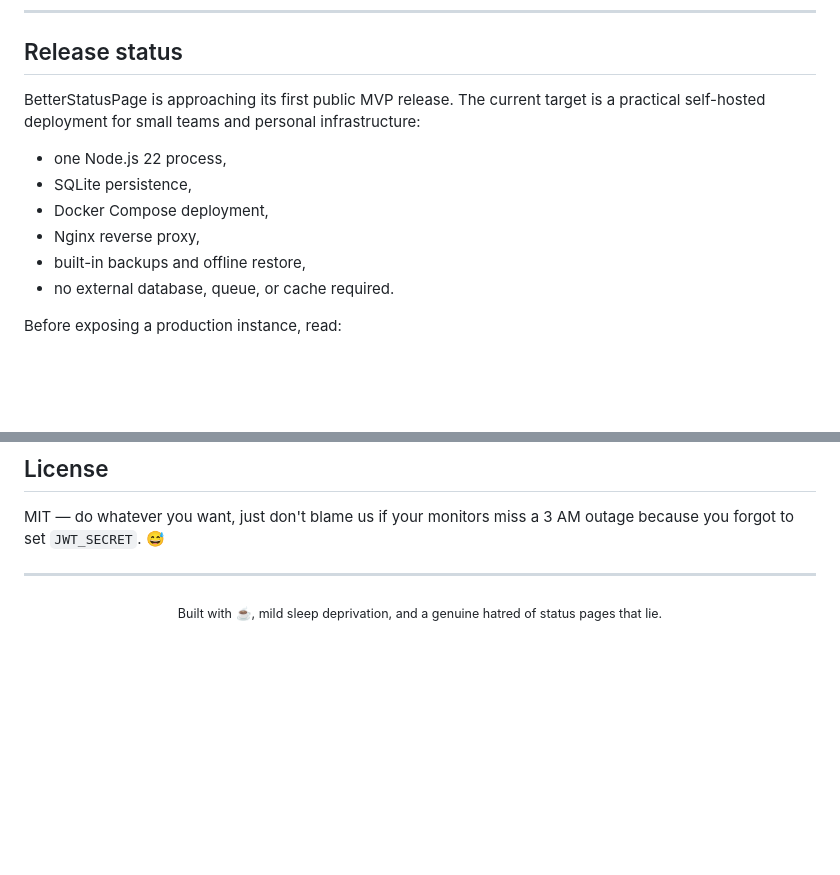
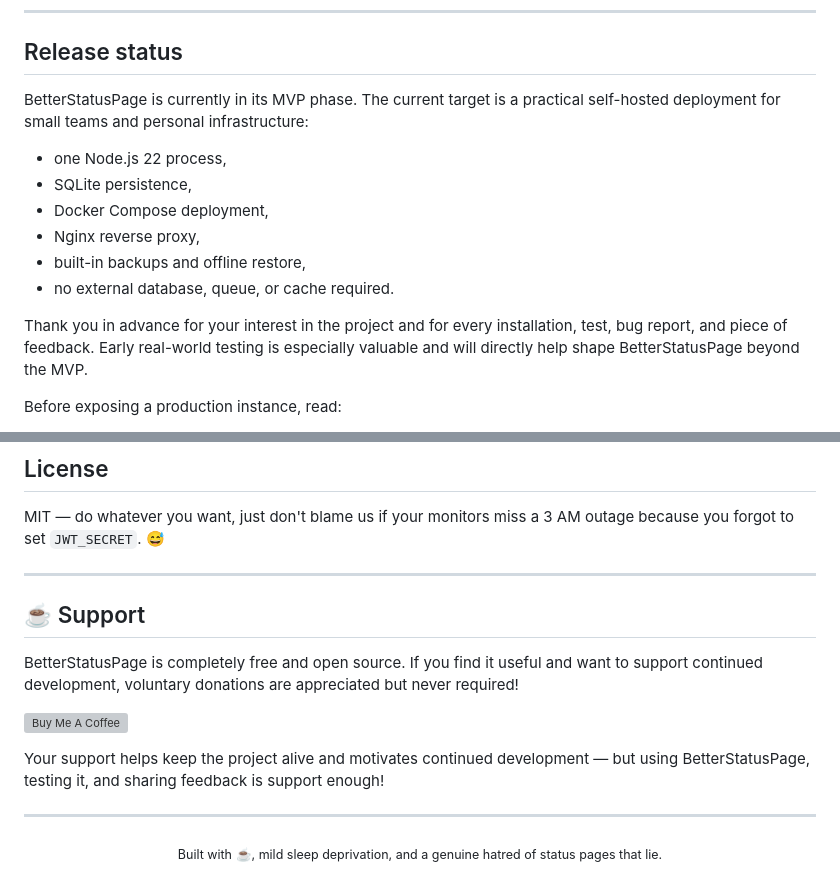
Before and after one commit to BElluu/BetterStatusPage, a Markdown page: README.md, 2 parts joined by grey strips. Drawn GitHub-style; blank space fills up the shorter version; grey boxes are pictures that could not be loaded.

```diff
--- a/README.md
+++ b/README.md
@@ -33,7 +33,7 @@ You know the drill. Your API goes down at 3 AM, users start tweeting, your boss
 
 ## Release status
 
-BetterStatusPage is approaching its first public MVP release. The current target is a practical self-hosted deployment for small teams and personal infrastructure:
+BetterStatusPage is currently in its MVP phase. The current target is a practical self-hosted deployment for small teams and personal infrastructure:
 
 - one Node.js 22 process,
 - SQLite persistence,
@@ -41,6 +41,8 @@ BetterStatusPage is approaching its first public MVP release. The current target
 - Nginx reverse proxy,
 - built-in backups and offline restore,
 - no external database, queue, or cache required.
+
+Thank you in advance for your interest in the project and for every installation, test, bug report, and piece of feedback. Early real-world testing is especially valuable and will directly help shape BetterStatusPage beyond the MVP.
 
 Before exposing a production instance, read:
 
@@ -516,6 +518,16 @@ MIT — do whatever you want, just don't blame us if your monitors miss a 3 AM o
 
 ---
 
+## ☕ Support
+
+BetterStatusPage is completely free and open source. If you find it useful and want to support continued development, voluntary donations are appreciated but never required!
+
+[![Buy Me A Coffee](https://cdn.buymeacoffee.com/buttons/v2/default-yellow.png)](https://buymeacoffee.com/belluu)
+
+Your support helps keep the project alive and motivates continued development — but using BetterStatusPage, testing it, and sharing feedback is support enough!
+
+---
+
 <div align="center">
   <sub>Built with ☕, mild sleep deprivation, and a genuine hatred of status pages that lie.</sub>
 </div>
```
